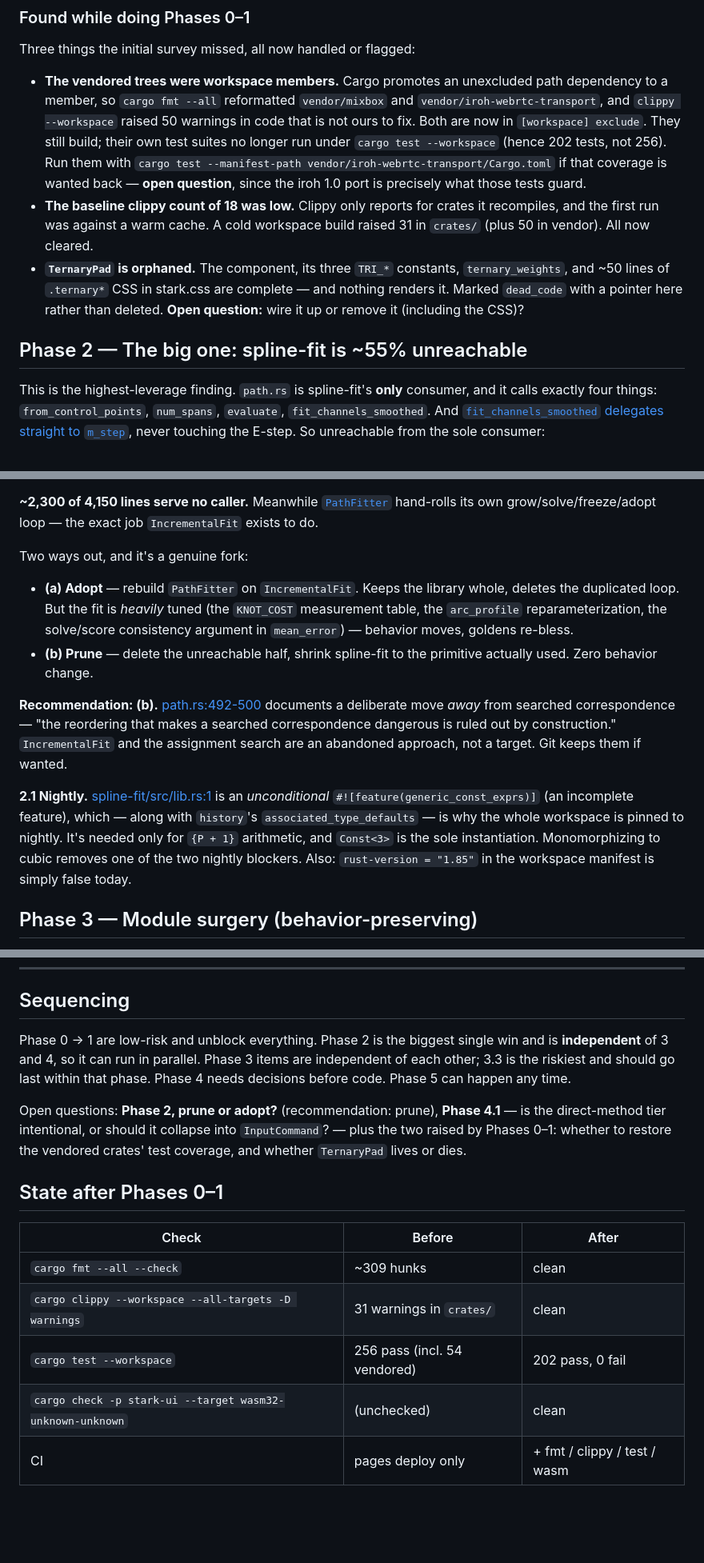
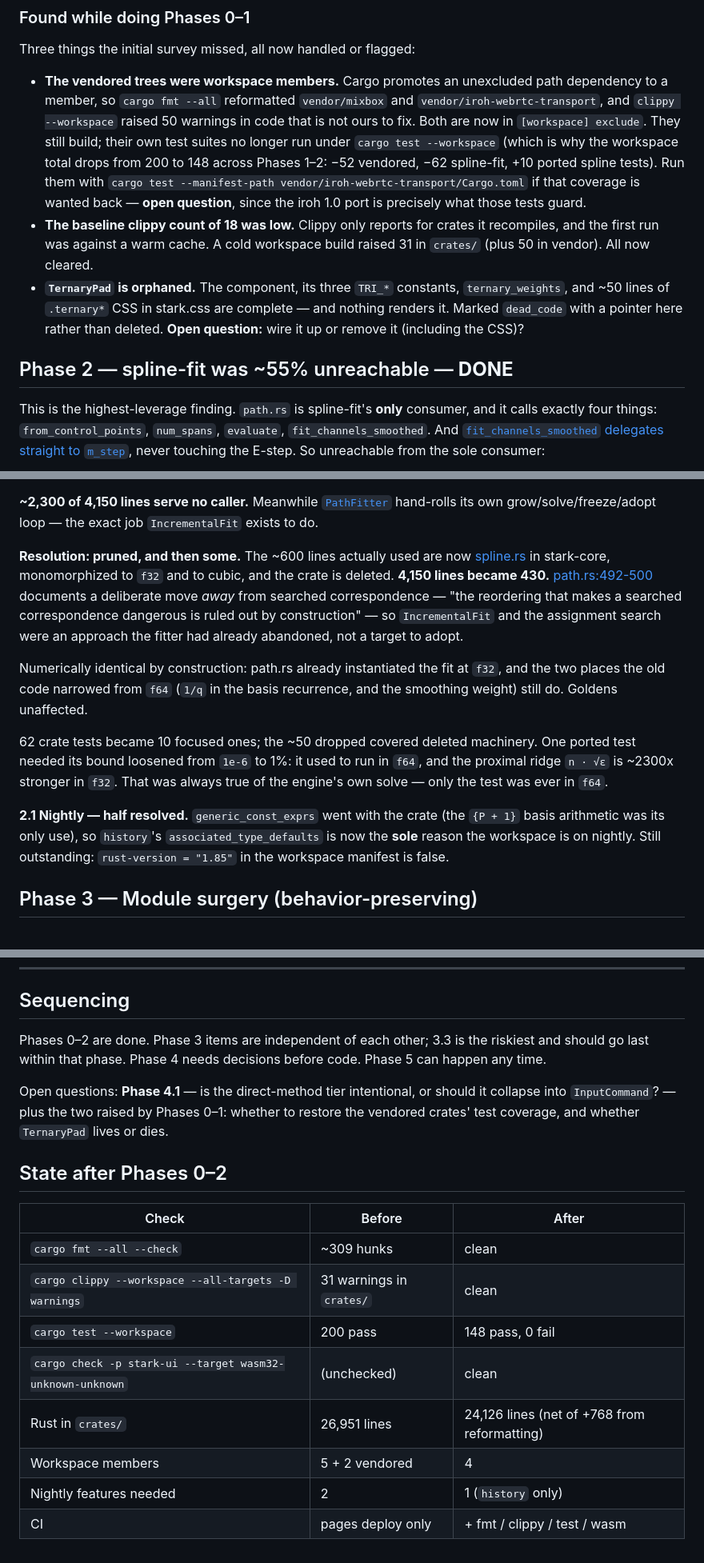
Before and after one commit to cbbowen/stark-vibed, a Markdown page: CLEANUP.md, 3 parts joined by grey strips. Shown at 80% size. GitHub-like rendering; blank space fills up the shorter version.

Commit message:
Record Phase 2 in CLEANUP.md.
Also corrects the Phase 0-1 test-count arithmetic: the workspace total was 200,
not 202, and the drop to 148 breaks down as -52 vendored, -62 spline-fit, +10
ported spline tests.

Co-Authored-By: Claude Opus 5 <noreply@anthropic.com>

```diff
--- a/CLEANUP.md
+++ b/CLEANUP.md
@@ -58,7 +58,8 @@ Three things the initial survey missed, all now handled or flagged:
   and `vendor/iroh-webrtc-transport`, and `clippy --workspace` raised 50 warnings
   in code that is not ours to fix. Both are now in `[workspace] exclude`. They
   still build; their own test suites no longer run under `cargo test
-  --workspace` (hence 202 tests, not 256). Run them with
+  --workspace` (which is why the workspace total drops from 200 to 148 across
+  Phases 1–2: −52 vendored, −62 spline-fit, +10 ported spline tests). Run them with
   `cargo test --manifest-path vendor/iroh-webrtc-transport/Cargo.toml` if that
   coverage is wanted back — **open question**, since the iroh 1.0 port is
   precisely what those tests guard.
@@ -70,7 +71,7 @@ Three things the initial survey missed, all now handled or flagged:
   and nothing renders it. Marked `dead_code` with a pointer here rather than
   deleted. **Open question:** wire it up or remove it (including the CSS)?
 
-## Phase 2 — The big one: spline-fit is ~55% unreachable
+## Phase 2 — spline-fit was ~55% unreachable — **DONE**
 
 This is the highest-leverage finding. `path.rs` is spline-fit's **only** consumer,
 and it calls exactly four things: `from_control_points`, `num_spans`, `evaluate`,
@@ -93,30 +94,28 @@ never touching the E-step. So unreachable from the sole consumer:
 [`PathFitter`](crates/stark-core/src/path.rs#L249-L585) hand-rolls its own
 grow/solve/freeze/adopt loop — the exact job `IncrementalFit` exists to do.
 
-Two ways out, and it's a genuine fork:
-
-- **(a) Adopt** — rebuild `PathFitter` on `IncrementalFit`. Keeps the library
-  whole, deletes the duplicated loop. But the fit is *heavily* tuned (the
-  `KNOT_COST` measurement table, the `arc_profile` reparameterization, the
-  solve/score consistency argument in `mean_error`) — behavior moves, goldens
-  re-bless.
-- **(b) Prune** — delete the unreachable half, shrink spline-fit to the primitive
-  actually used. Zero behavior change.
-
-**Recommendation: (b).**
+**Resolution: pruned, and then some.** The ~600 lines actually used are now
+[spline.rs](crates/stark-core/src/spline.rs) in stark-core, monomorphized to `f32`
+and to cubic, and the crate is deleted. **4,150 lines became 430.**
 [path.rs:492-500](crates/stark-core/src/path.rs#L492-L500) documents a deliberate
 move *away* from searched correspondence — "the reordering that makes a searched
-correspondence dangerous is ruled out by construction." `IncrementalFit` and the
-assignment search are an abandoned approach, not a target. Git keeps them if
-wanted.
+correspondence dangerous is ruled out by construction" — so `IncrementalFit` and
+the assignment search were an approach the fitter had already abandoned, not a
+target to adopt.
 
-**2.1 Nightly.** [spline-fit/src/lib.rs:1](crates/spline-fit/src/lib.rs#L1) is an
-*unconditional* `#![feature(generic_const_exprs)]` (an incomplete feature), which
-— along with `history`'s `associated_type_defaults` — is why the whole workspace
-is pinned to nightly. It's needed only for `{P + 1}` arithmetic, and `Const<3>` is
-the sole instantiation. Monomorphizing to cubic removes one of the two nightly
-blockers. Also: `rust-version = "1.85"` in the workspace manifest is simply false
-today.
+Numerically identical by construction: path.rs already instantiated the fit at
+`f32`, and the two places the old code narrowed from `f64` (`1/q` in the basis
+recurrence, and the smoothing weight) still do. Goldens unaffected.
+
+62 crate tests became 10 focused ones; the ~50 dropped covered deleted machinery.
+One ported test needed its bound loosened from `1e-6` to 1%: it used to run in
+`f64`, and the proximal ridge `n · √ε` is ~2300x stronger in `f32`. That was
+always true of the engine's own solve — only the test was ever in `f64`.
+
+**2.1 Nightly — half resolved.** `generic_const_exprs` went with the crate (the
+`{P + 1}` basis arithmetic was its only use), so `history`'s
+`associated_type_defaults` is now the **sole** reason the workspace is on nightly.
+Still outstanding: `rust-version = "1.85"` in the workspace manifest is false.
 
 ## Phase 3 — Module surgery (behavior-preserving)
 
@@ -204,22 +203,23 @@ yet wired.
 
 ## Sequencing
 
-Phase 0 → 1 are low-risk and unblock everything. Phase 2 is the biggest single
-win and is **independent** of 3 and 4, so it can run in parallel. Phase 3 items
-are independent of each other; 3.3 is the riskiest and should go last within that
-phase. Phase 4 needs decisions before code. Phase 5 can happen any time.
+Phases 0–2 are done. Phase 3 items are independent of each other; 3.3 is the
+riskiest and should go last within that phase. Phase 4 needs decisions before
+code. Phase 5 can happen any time.
 
-Open questions: **Phase 2, prune or adopt?** (recommendation: prune),
-**Phase 4.1** — is the direct-method tier intentional, or should it collapse into
-`InputCommand`? — plus the two raised by Phases 0–1: whether to restore the
-vendored crates' test coverage, and whether `TernaryPad` lives or dies.
+Open questions: **Phase 4.1** — is the direct-method tier intentional, or should it
+collapse into `InputCommand`? — plus the two raised by Phases 0–1: whether to
+restore the vendored crates' test coverage, and whether `TernaryPad` lives or dies.
 
-## State after Phases 0–1
+## State after Phases 0–2
 
 | Check | Before | After |
 |---|---|---|
 | `cargo fmt --all --check` | ~309 hunks | clean |
 | `cargo clippy --workspace --all-targets -D warnings` | 31 warnings in `crates/` | clean |
-| `cargo test --workspace` | 256 pass (incl. 54 vendored) | 202 pass, 0 fail |
+| `cargo test --workspace` | 200 pass | 148 pass, 0 fail |
 | `cargo check -p stark-ui --target wasm32-unknown-unknown` | (unchecked) | clean |
+| Rust in `crates/` | 26,951 lines | 24,126 lines (net of +768 from reformatting) |
+| Workspace members | 5 + 2 vendored | 4 |
+| Nightly features needed | 2 | 1 (`history` only) |
 | CI | pages deploy only | + fmt / clippy / test / wasm |
```
